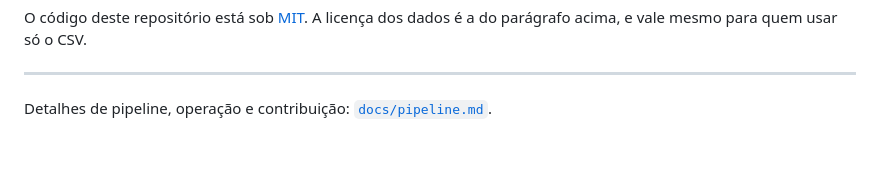
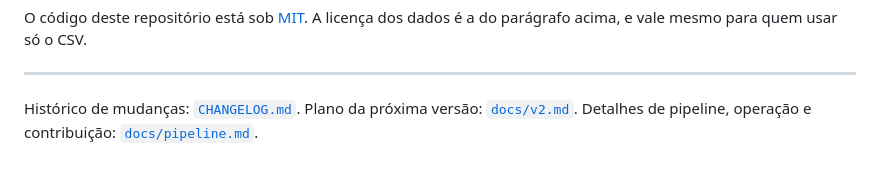
Before and after one commit to falercia/modelseason, a Markdown page: README.md, the part around the change. GitHub-like rendering.

Commit message:
docs: CHANGELOG e plano da v2

```diff
--- a/README.md
+++ b/README.md
@@ -108,4 +108,4 @@ O código deste repositório está sob [MIT](LICENSE). A licença dos dados é a
 
 ---
 
-Detalhes de pipeline, operação e contribuição: [`docs/pipeline.md`](docs/pipeline.md).
+Histórico de mudanças: [`CHANGELOG.md`](CHANGELOG.md). Plano da próxima versão: [`docs/v2.md`](docs/v2.md). Detalhes de pipeline, operação e contribuição: [`docs/pipeline.md`](docs/pipeline.md).
```
Also changed, not shown: CHANGELOG.md (added, +132 -0 lines), docs/v2.md (added, +89 -0 lines).
